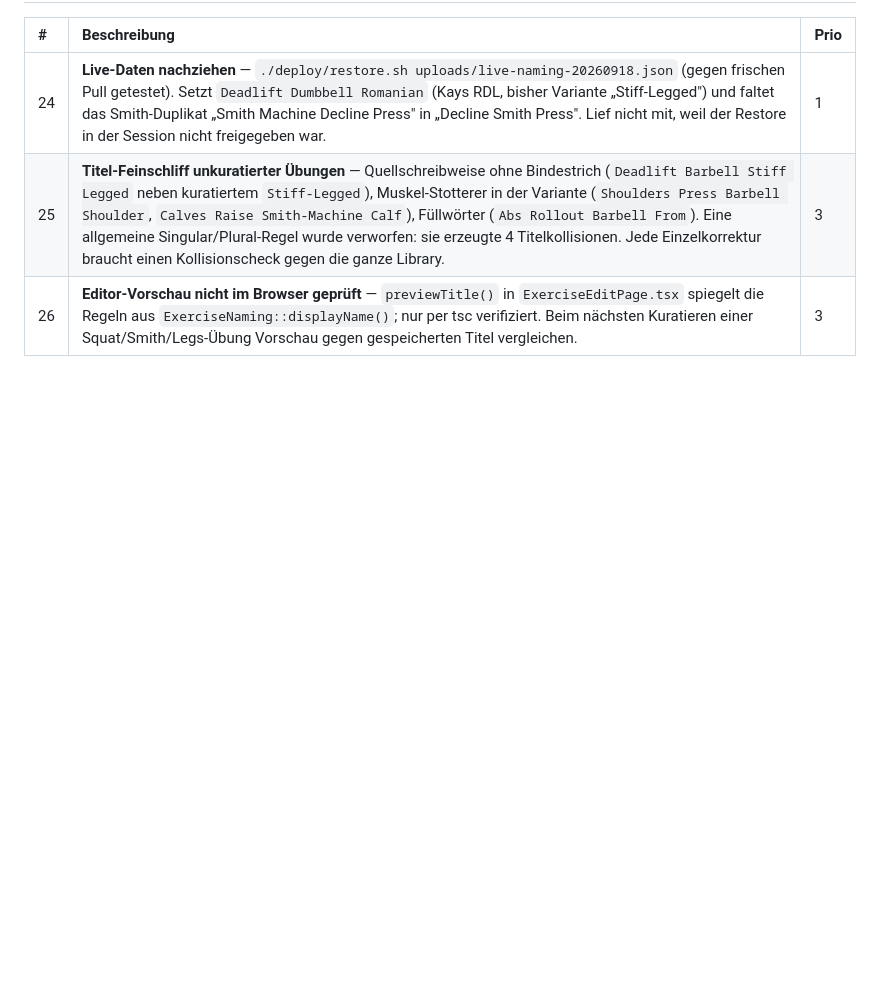
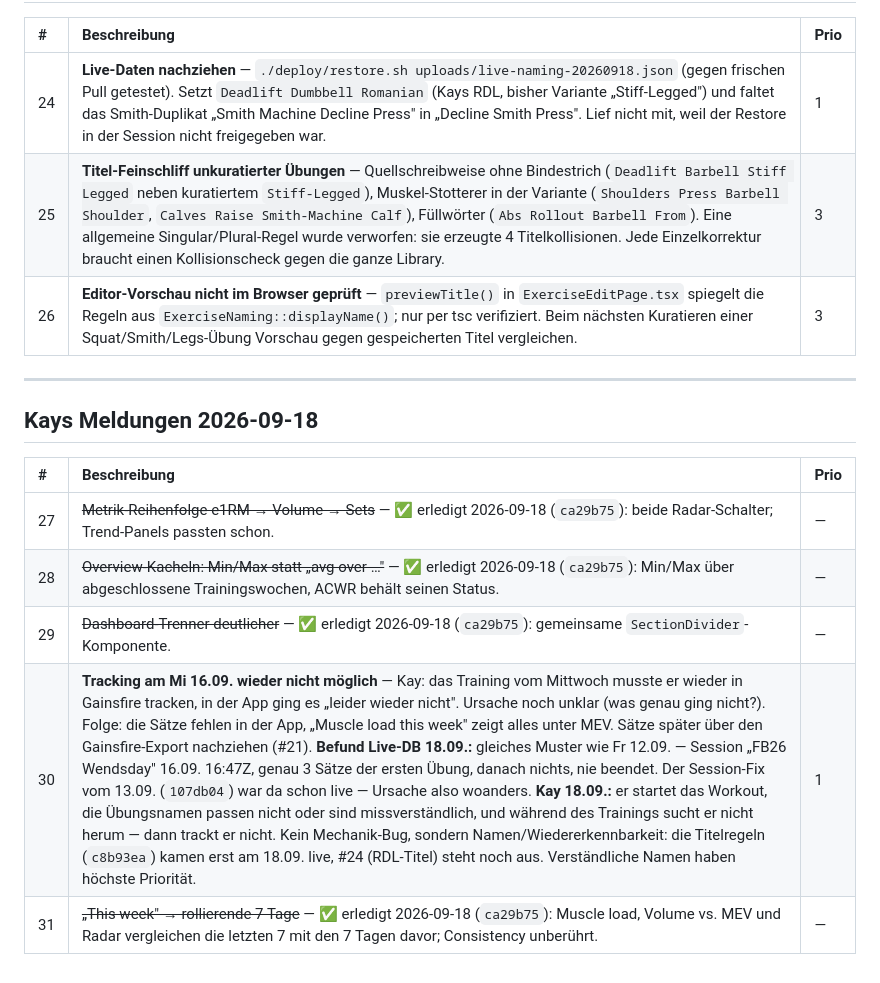
Before and after one commit to kaywiegand/kw-gym-tracker, a Markdown page: BACKLOG.md, the part around the change. GitHub-like rendering; blank space fills up the shorter version.

Commit message:
docs: update PROCESS_LOG, BACKLOG after dashboard reports
Co-Authored-By: Claude Opus 5 <noreply@anthropic.com>

```diff
--- a/BACKLOG.md
+++ b/BACKLOG.md
@@ -90,3 +90,15 @@ PROCESS_LOG und `ExerciseNaming.php`.
 | 24 | **Live-Daten nachziehen** — `./deploy/restore.sh uploads/live-naming-20260918.json` (gegen frischen Pull getestet). Setzt `Deadlift Dumbbell Romanian` (Kays RDL, bisher Variante „Stiff-Legged") und faltet das Smith-Duplikat „Smith Machine Decline Press" in „Decline Smith Press". Lief nicht mit, weil der Restore in der Session nicht freigegeben war. | 1 |
 | 25 | **Titel-Feinschliff unkuratierter Übungen** — Quellschreibweise ohne Bindestrich (`Deadlift Barbell Stiff Legged` neben kuratiertem `Stiff-Legged`), Muskel-Stotterer in der Variante (`Shoulders Press Barbell Shoulder`, `Calves Raise Smith-Machine Calf`), Füllwörter (`Abs Rollout Barbell From`). Eine allgemeine Singular/Plural-Regel wurde verworfen: sie erzeugte 4 Titelkollisionen. Jede Einzelkorrektur braucht einen Kollisionscheck gegen die ganze Library. | 3 |
 | 26 | **Editor-Vorschau nicht im Browser geprüft** — `previewTitle()` in `ExerciseEditPage.tsx` spiegelt die Regeln aus `ExerciseNaming::displayName()`; nur per tsc verifiziert. Beim nächsten Kuratieren einer Squat/Smith/Legs-Übung Vorschau gegen gespeicherten Titel vergleichen. | 3 |
+
+---
+
+## Kays Meldungen 2026-09-18
+
+| # | Beschreibung | Prio |
+| :--- | :--- | :--- |
+| 27 | ~~Metrik-Reihenfolge e1RM → Volume → Sets~~ — ✅ erledigt 2026-09-18 (`ca29b75`): beide Radar-Schalter; Trend-Panels passten schon. | — |
+| 28 | ~~Overview-Kacheln: Min/Max statt „avg over …"~~ — ✅ erledigt 2026-09-18 (`ca29b75`): Min/Max über abgeschlossene Trainingswochen, ACWR behält seinen Status. | — |
+| 29 | ~~Dashboard-Trenner deutlicher~~ — ✅ erledigt 2026-09-18 (`ca29b75`): gemeinsame `SectionDivider`-Komponente. | — |
+| 30 | **Tracking am Mi 16.09. wieder nicht möglich** — Kay: das Training vom Mittwoch musste er wieder in Gainsfire tracken, in der App ging es „leider wieder nicht". Ursache noch unklar (was genau ging nicht?). Folge: die Sätze fehlen in der App, „Muscle load this week" zeigt alles unter MEV. Sätze später über den Gainsfire-Export nachziehen (#21). **Befund Live-DB 18.09.:** gleiches Muster wie Fr 12.09. — Session „FB26 Wendsday" 16.09. 16:47Z, genau 3 Sätze der ersten Übung, danach nichts, nie beendet. Der Session-Fix vom 13.09. (`107db04`) war da schon live — Ursache also woanders. **Kay 18.09.:** er startet das Workout, die Übungsnamen passen nicht oder sind missverständlich, und während des Trainings sucht er nicht herum — dann trackt er nicht. Kein Mechanik-Bug, sondern Namen/Wiedererkennbarkeit: die Titelregeln (`c8b93ea`) kamen erst am 18.09. live, #24 (RDL-Titel) steht noch aus. Verständliche Namen haben höchste Priorität. | 1 |
+| 31 | ~~„This week" → rollierende 7 Tage~~ — ✅ erledigt 2026-09-18 (`ca29b75`): Muscle load, Volume vs. MEV und Radar vergleichen die letzten 7 mit den 7 Tagen davor; Consistency unberührt. | — |
```
Also changed, not shown: PROCESS_LOG.md (+16 -0 lines).
